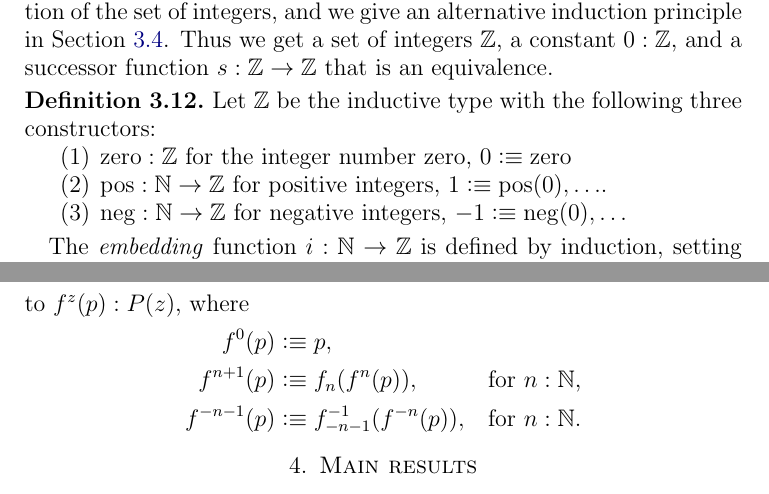
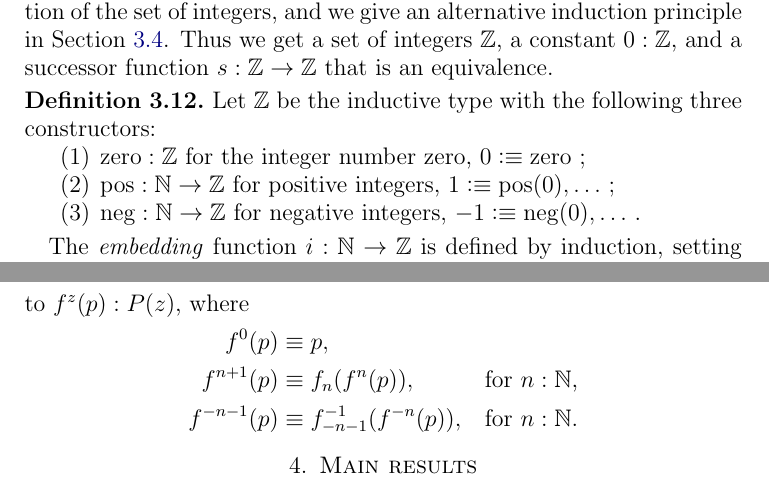
Before and after one commit to marcbezem/ZTors, a LaTeX paper (ZTors.tex): two parts of pages 12 and 15 of 27, joined at a grey line, cut so that both start at the same text. Compiled offline with pdfLaTeX.

Commit message:
minor changes after JPAA version

```diff
--- a/ZTors.tex
+++ b/ZTors.tex
@@ -706,11 +706,11 @@ that is an equivalence.
 Let $\zet$ be the inductive type with the following three constructors:
 \begin{enumerate}[topsep=0pt]
 \item $\zzero: \zet$ for the integer number zero,
-$0 \defeq \zzero$
+$0 \defeq \zzero$\ ;
 \item $\zpos: \NN \to \zet$ for positive {integers},
-$1 \defeq \zpos(0),\ldots$.
+$1 \defeq \zpos(0),\ldots$\ ;
 \item $\zneg: \NN \to \zet$ for negative {integers},
-$-1 \defeq \zneg(0),\ldots$
+$-1 \defeq \zneg(0),\ldots$\ .
 \end{enumerate}
 \end{definition}
 
@@ -905,9 +905,9 @@ Let us spell out the inverse function produced in the proof.
 It maps $p : P(0)$ to a pair whose first component
 is the function that takes $z:\zet$ to $f^z(p):P(z)$, where
 \begin{alignat*}2
-  f^0(p) &\defeq p, && \\
-  f^{n+1}(p) &\defeq f_n(f^n(p)),&\quad&\text{for $n:\NN$,} \\
-  f^{-n-1}(p) &\defeq f_{-n-1}^{-1}(f^{-n}(p)),&\quad&\text{for $n:\NN$.}
+  f^0(p) &\jdeq p, && \\
+  f^{n+1}(p) &\jdeq f_n(f^n(p)),&\quad&\text{for $n:\NN$,} \\
+  f^{-n-1}(p) &\jdeq f_{-n-1}^{-1}(f^{-n}(p)),&\quad&\text{for $n:\NN$.}
 \end{alignat*}
 
 \section{Main results}
```
Also changed, not shown: ZTors.tex (6 more changed lines).
